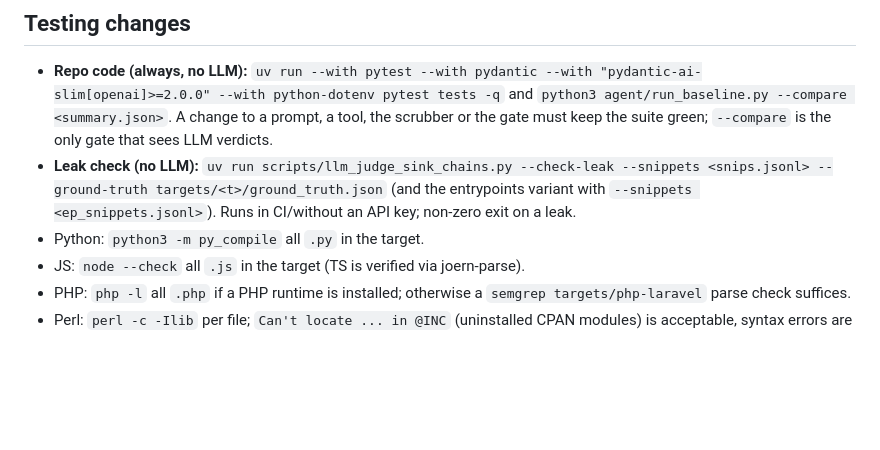
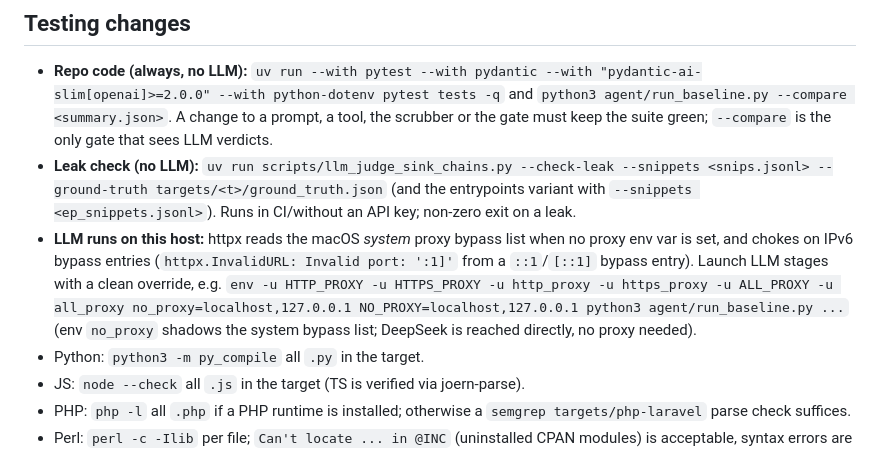
Before and after one commit to guanxudong/semgrep-joern-taint-demo, a Markdown page: AGENTS.md, the part around the change. Drawn GitHub-style; blank space fills up the shorter version.

Commit message:
Note macOS system-proxy bypass pitfall for LLM runs
httpx reads the macOS system proxy bypass list when no proxy env var is
set and fails on IPv6 bypass entries (InvalidURL: Invalid port: ':1]').
Document the clean-env launch in AGENTS.md; the 2026-11-01 full baseline
freeze (5 targets, judge metrics) was run this way.

```diff
--- a/AGENTS.md
+++ b/AGENTS.md
@@ -213,6 +213,13 @@ When adding/modifying a vulnerability:
   --check-leak --snippets <snips.jsonl> --ground-truth targets/<t>/ground_truth.json`
   (and the entrypoints variant with `--snippets <ep_snippets.jsonl>`). Runs
   in CI/without an API key; non-zero exit on a leak.
+- **LLM runs on this host:** httpx reads the macOS *system* proxy bypass
+  list when no proxy env var is set, and chokes on IPv6 bypass entries
+  (`httpx.InvalidURL: Invalid port: ':1]'` from a `::1`/`[::1]` bypass
+  entry). Launch LLM stages with a clean override, e.g.
+  `env -u HTTP_PROXY -u HTTPS_PROXY -u http_proxy -u https_proxy -u ALL_PROXY -u all_proxy no_proxy=localhost,127.0.0.1 NO_PROXY=localhost,127.0.0.1 python3 agent/run_baseline.py ...`
+  (env `no_proxy` shadows the system bypass list; DeepSeek is reached
+  directly, no proxy needed).
 - Python: `python3 -m py_compile` all `.py` in the target.
 - JS: `node --check` all `.js` in the target (TS is verified via joern-parse).
 - PHP: `php -l` all `.php` if a PHP runtime is installed; otherwise a
```
